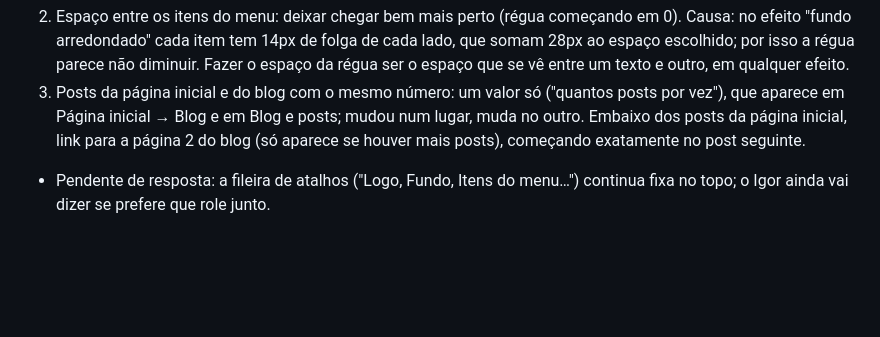
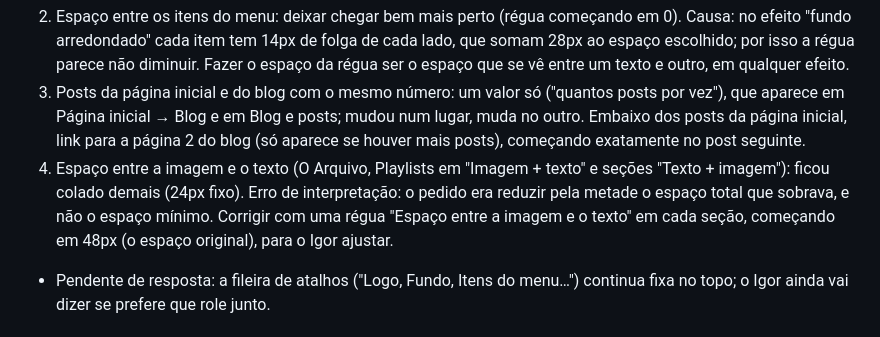
Before and after one commit to igorjornal/arquivosapucai, a Markdown page: PENDENCIAS.md, the part around the change. GitHub-like rendering; blank space fills up the shorter version.

Commit message:
Pendências: rodada 9, item 4 (espaço entre imagem e texto ajustável)
Co-Authored-By: Claude Opus 5.5 <noreply@anthropic.com>
Claude-Session: https://claude.ai/code/session_01BMWtRbQTBGTv7QvCQcFm1z

```diff
--- a/PENDENCIAS.md
+++ b/PENDENCIAS.md
@@ -29,6 +29,7 @@ Painel reorganizado pelo lugar onde a coisa aparece no site: Escrever (Início,
 1. Prévias do painel iguais ao site: a prévia do cabeçalho passa a ser o próprio cabeçalho do site (mesmo código e visual: fonte e tamanho do menu, ícones das redes, lupinha, efeito ao passar o mouse, largura real), reagindo na hora a tudo que se mexe no painel, inclusive fonte, tamanho e peso escolhidos (já aparece com a fonte que está no site). O mesmo para a prévia da faixa de avisos.
 2. Espaço entre os itens do menu: deixar chegar bem mais perto (régua começando em 0). Causa: no efeito "fundo arredondado" cada item tem 14px de folga de cada lado, que somam 28px ao espaço escolhido; por isso a régua parece não diminuir. Fazer o espaço da régua ser o espaço que se vê entre um texto e outro, em qualquer efeito.
 3. Posts da página inicial e do blog com o mesmo número: um valor só ("quantos posts por vez"), que aparece em Página inicial → Blog e em Blog e posts; mudou num lugar, muda no outro. Embaixo dos posts da página inicial, link para a página 2 do blog (só aparece se houver mais posts), começando exatamente no post seguinte.
+4. Espaço entre a imagem e o texto (O Arquivo, Playlists em "Imagem + texto" e seções "Texto + imagem"): ficou colado demais (24px fixo). Erro de interpretação: o pedido era reduzir pela metade o espaço total que sobrava, e não o espaço mínimo. Corrigir com uma régua "Espaço entre a imagem e o texto" em cada seção, começando em 48px (o espaço original), para o Igor ajustar.
 - Pendente de resposta: a fileira de atalhos ("Logo, Fundo, Itens do menu…") continua fixa no topo; o Igor ainda vai dizer se prefere que role junto.
 
 ## A resolver
```
